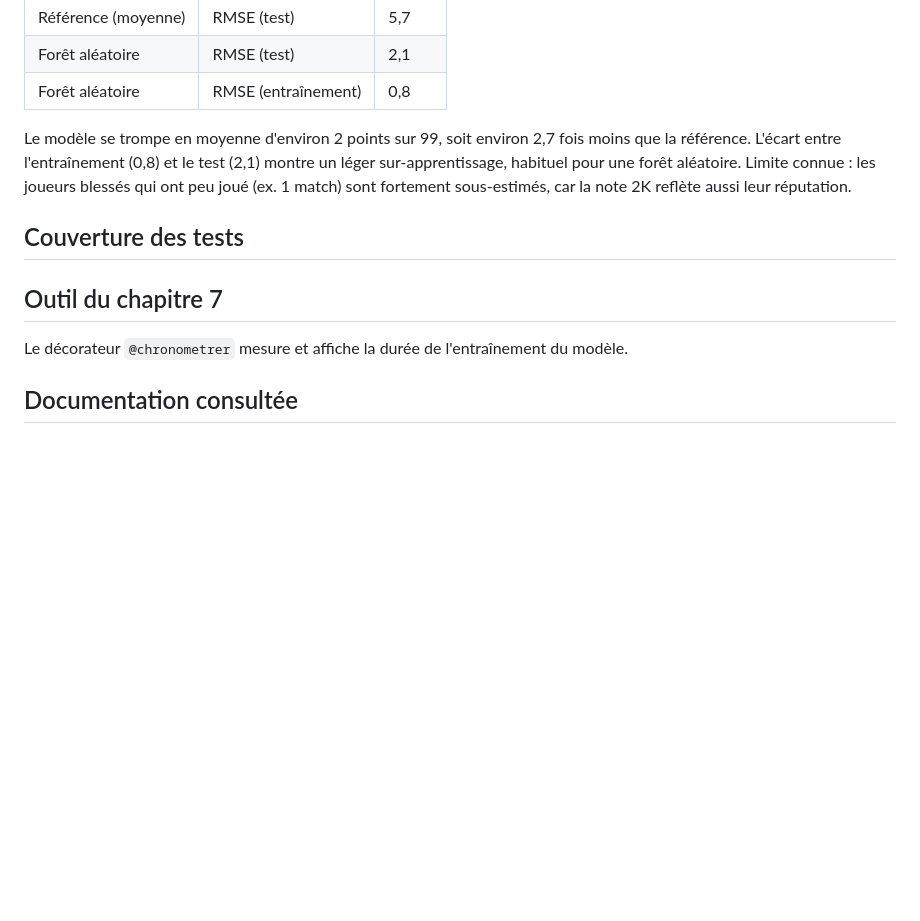
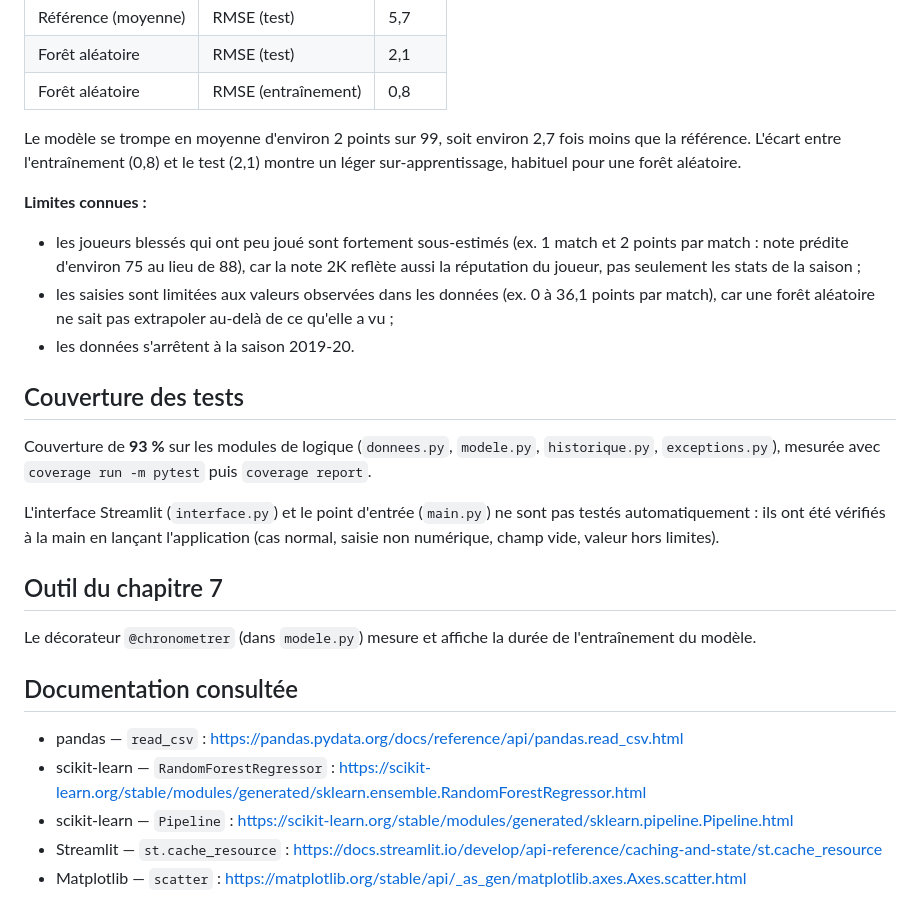
Before and after one commit to kylian-cloud/2026A-Projet2, a Markdown page: README.md, the part around one of its changes. Drawn GitHub-style; blank space fills up the shorter version.

```diff
--- a/README.md
+++ b/README.md
@@ -51,18 +105,37 @@ dans un pipeline scikit-learn.
 
 Le modèle se trompe en moyenne d'environ 2 points sur 99, soit environ 2,7 fois moins que la
 référence. L'écart entre l'entraînement (0,8) et le test (2,1) montre un léger
-sur-apprentissage, habituel pour une forêt aléatoire. Limite connue : les joueurs blessés
-qui ont peu joué (ex. 1 match) sont fortement sous-estimés, car la note 2K reflète aussi
-leur réputation.
+sur-apprentissage, habituel pour une forêt aléatoire.
+
+**Limites connues :**
+- les joueurs blessés qui ont peu joué sont fortement sous-estimés (ex. 1 match et 2 points
+  par match : note prédite d'environ 75 au lieu de 88), car la note 2K reflète aussi la
+  réputation du joueur, pas seulement les stats de la saison ;
+- les saisies sont limitées aux valeurs observées dans les données (ex. 0 à 36,1 points par
+  match), car une forêt aléatoire ne sait pas extrapoler au-delà de ce qu'elle a vu ;
+- les données s'arrêtent à la saison 2019-20.
 
 ## Couverture des tests
-<!-- TODO : résultat de `coverage report` -->
+Couverture de **93 %** sur les modules de logique (`donnees.py`, `modele.py`, `historique.py`,
+`exceptions.py`), mesurée avec `coverage run -m pytest` puis `coverage report`.
+
+<!-- TODO : coller ici le tableau affiché par `coverage report` -->
+
+L'interface Streamlit (`interface.py`) et le point d'entrée (`main.py`) ne sont pas testés
+automatiquement : ils ont été vérifiés à la main en lançant l'application (cas normal, saisie
+non numérique, champ vide, valeur hors limites).
 
 ## Outil du chapitre 7
-Le décorateur `@chronometrer` mesure et affiche la durée de l'entraînement du modèle.
+Le décorateur `@chronometrer` (dans `modele.py`) mesure et affiche la durée de l'entraînement
+du modèle.
 
 ## Documentation consultée
-<!-- Au moins 3 pages : pandas, scikit-learn, technologie d'interface -->
--
--
--
+- pandas — `read_csv` : https://pandas.pydata.org/docs/reference/api/pandas.read_csv.html
+- scikit-learn — `RandomForestRegressor` :
+  https://scikit-learn.org/stable/modules/generated/sklearn.ensemble.RandomForestRegressor.html
+- scikit-learn — `Pipeline` :
+  https://scikit-learn.org/stable/modules/generated/sklearn.pipeline.Pipeline.html
+- Streamlit — `st.cache_resource` :
+  https://docs.streamlit.io/develop/api-reference/caching-and-state/st.cache_resource
+- Matplotlib — `scatter` :
+  https://matplotlib.org/stable/api/_as_gen/matplotlib.axes.Axes.scatter.html
```
Also changed, not shown: other parts of README.md (+74 -20 lines), DECISIONS.md (+5 -1 lines), schema_classes.png (added), 1 other file.
